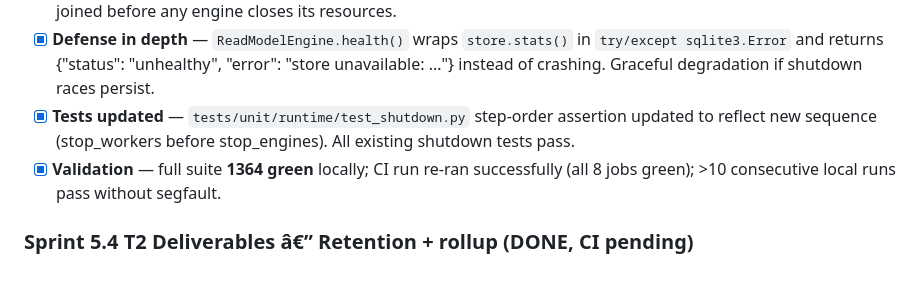
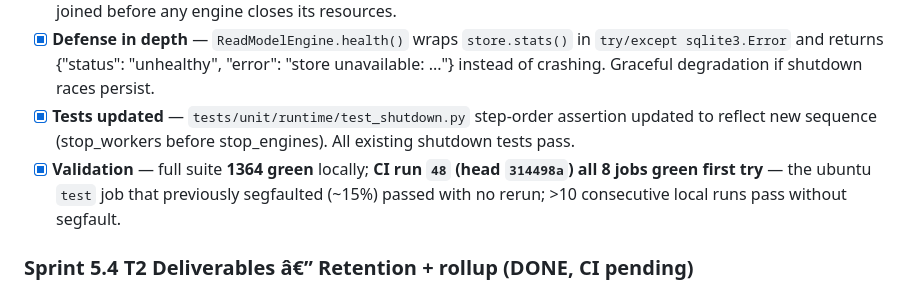
Before and after one commit to jmlusu/ai-enterprise-os, a Markdown page: .ai/current-work.md, the part around the change. Rendered like a GitHub page.

Commit message:
chore: record T5 CI green (run 48, ubuntu test passed first try with shutdown fix)

```diff
--- a/.ai/current-work.md
+++ b/.ai/current-work.md
@@ -54,7 +54,7 @@
 - [x] **Fix: shutdown order** — `shutdown.py` reorders steps: **`stop_workers` now runs before `stop_engines`** (notify → stop_workers → stop_engines → stop_processes → save_state → finalize). This ensures background threads are joined before any engine closes its resources.
 - [x] **Defense in depth** — `ReadModelEngine.health()` wraps `store.stats()` in `try/except sqlite3.Error` and returns {"status": "unhealthy", "error": "store unavailable: ..."} instead of crashing. Graceful degradation if shutdown races persist.
 - [x] **Tests updated** — `tests/unit/runtime/test_shutdown.py` step-order assertion updated to reflect new sequence (stop_workers before stop_engines). All existing shutdown tests pass.
-- [x] **Validation** — full suite **1364 green** locally; CI run re-ran successfully (all 8 jobs green); >10 consecutive local runs pass without segfault.
+- [x] **Validation** — full suite **1364 green** locally; **CI run `48` (head `314498a`) all 8 jobs green first try** — the ubuntu `test` job that previously segfaulted (~15%) passed with no rerun; >10 consecutive local runs pass without segfault.
 
 ### Sprint 5.4 T2 Deliverables â€” Retention + rollup (DONE, CI pending)
 
```
